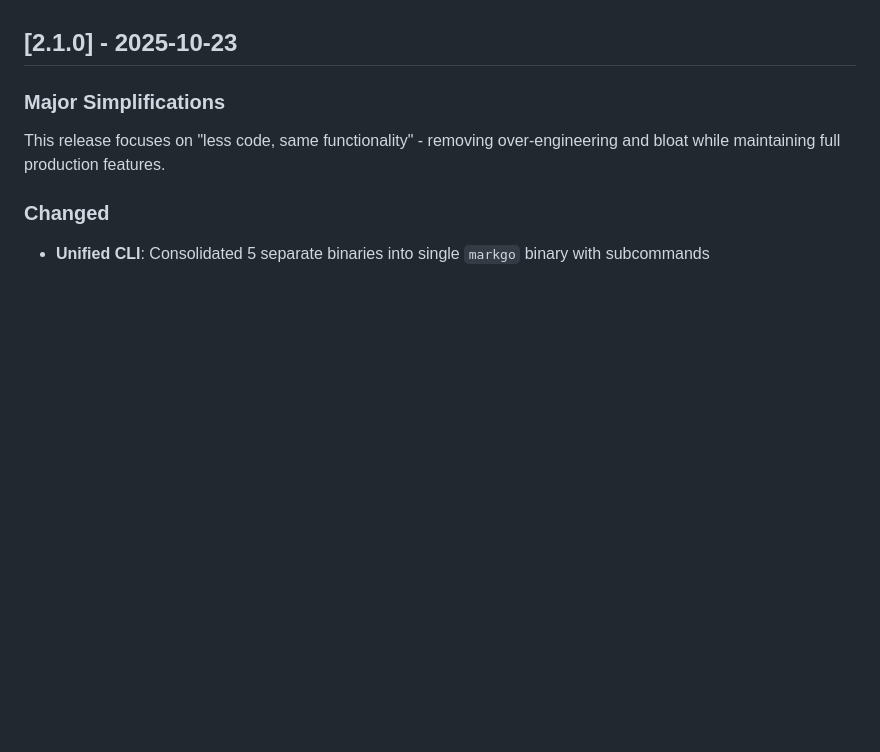
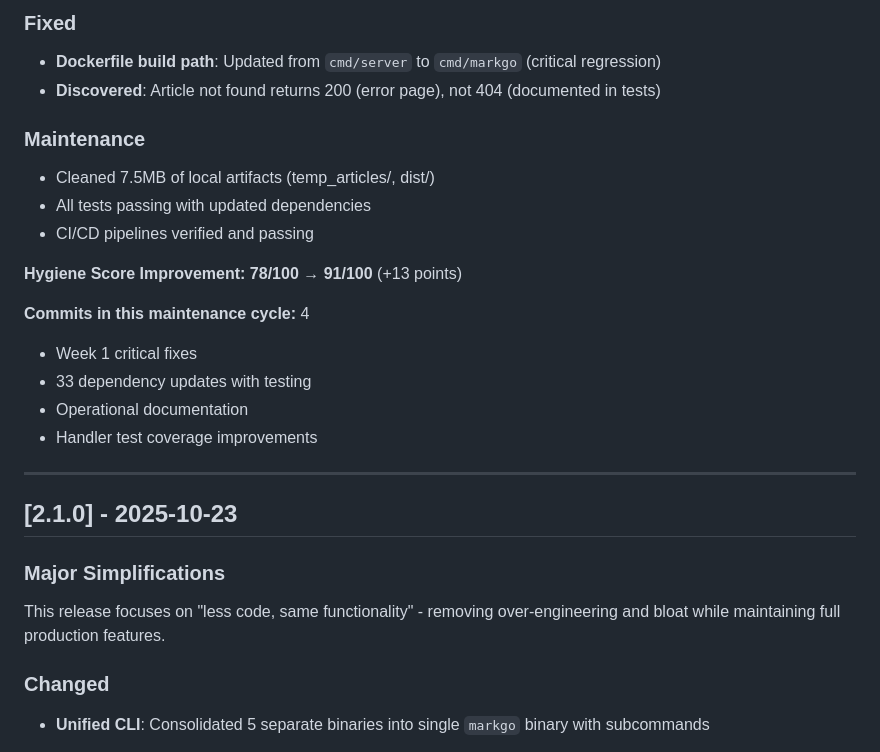
Before and after one commit to vnykmshr/markgo, a Markdown page: CHANGELOG.md, the part around the change printed below. Drawn GitHub-style; blank space fills up the shorter version.

```diff
--- a/CHANGELOG.md
+++ b/CHANGELOG.md
@@ -7,3 +58,23 @@ and this project adheres to [Semantic Versioning](https://semver.org/spec/v2.0.0
+### Fixed
+
+- **Dockerfile build path**: Updated from `cmd/server` to `cmd/markgo` (critical regression)
+- **Discovered**: Article not found returns 200 (error page), not 404 (documented in tests)
+
+### Maintenance
+
+- Cleaned 7.5MB of local artifacts (temp_articles/, dist/)
+- All tests passing with updated dependencies
+- CI/CD pipelines verified and passing
+
+**Hygiene Score Improvement: 78/100 → 91/100** (+13 points)
+
+**Commits in this maintenance cycle:** 4
+- Week 1 critical fixes
+- 33 dependency updates with testing
+- Operational documentation
+- Handler test coverage improvements
+
+---
 
 ## [2.1.0] - 2025-10-23
 
```
Also changed, not shown: other parts of CHANGELOG.md (+51 -0 lines), docs/HYGIENE-REVIEW-2025-10-23.md (added, +476 -0 lines).
